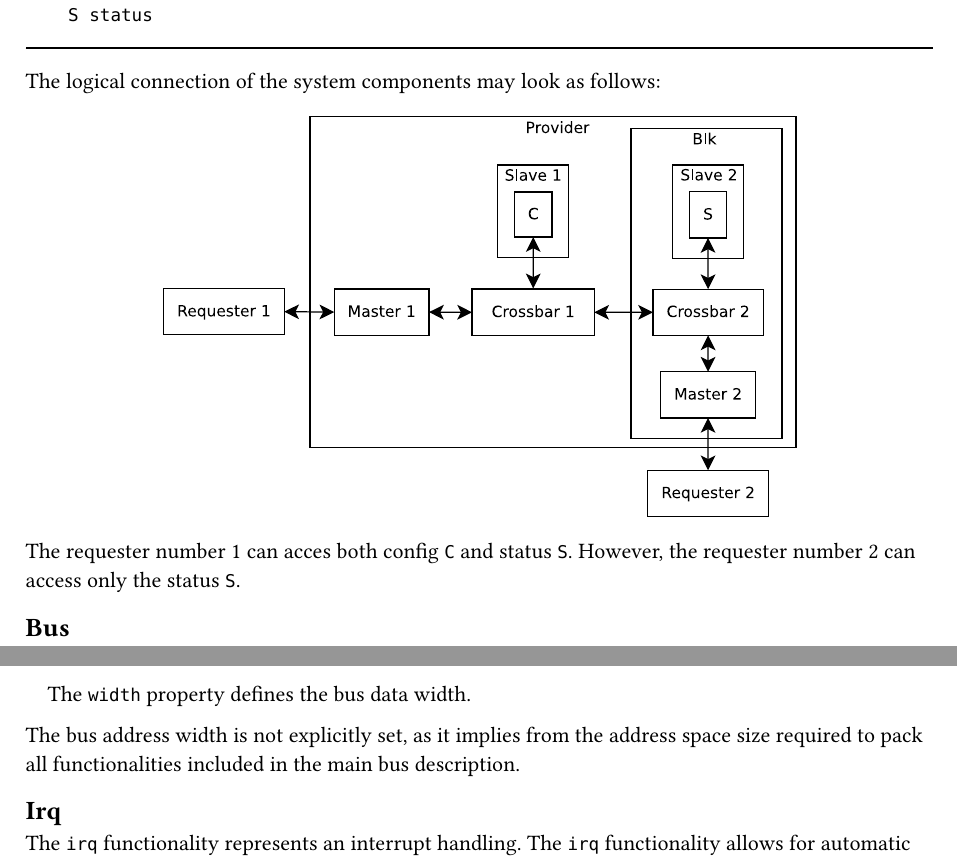
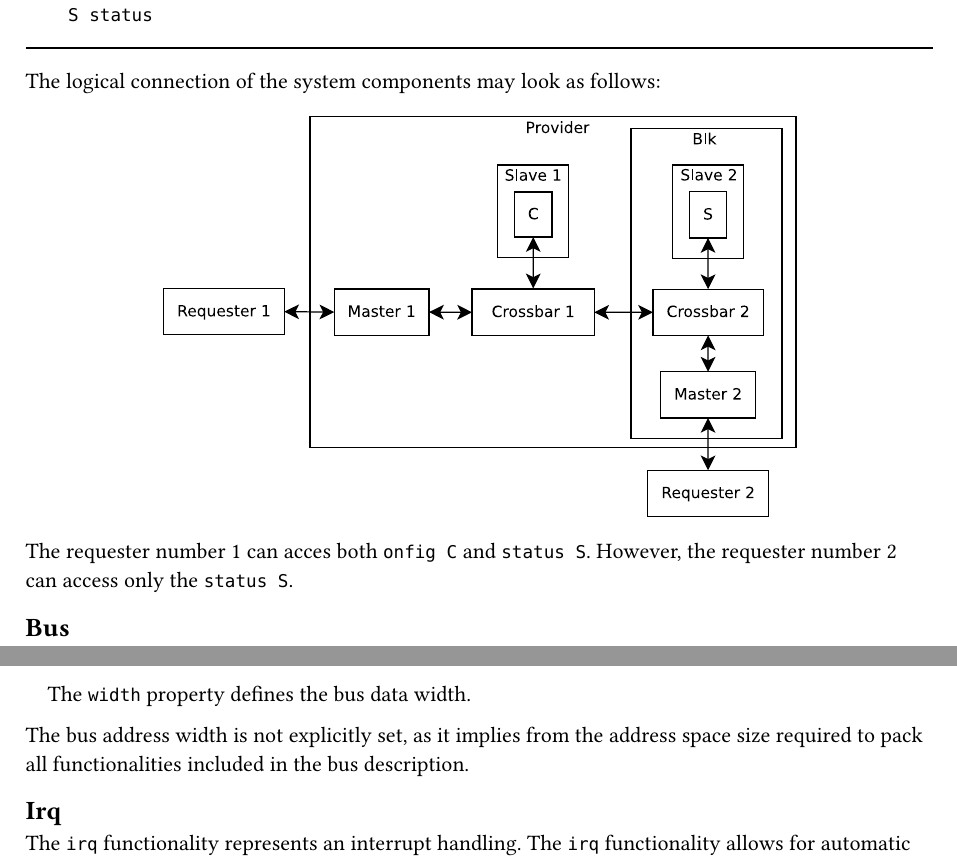
Before and after one commit to Functional-Bus-Description-Language/Specification, a Typst document (typst/fbdl/src/functionalities/functionalities.typ, which reads typst/fbdl/src/functionalities/block.typ, typst/fbdl/src/functionalities/bus.typ): two parts of page 3 of 6, joined at a grey line, cut so that both start at the same text. Compiled offline with Typst 0.15.

Commit message:
typst: Minor typesetting fixes

```diff
--- a/typst/fbdl/src/functionalities/block.typ
+++ b/typst/fbdl/src/functionalities/block.typ
@@ -35,5 +35,5 @@ The logical connection of the system components may look as follows:
 #image("../images/requester-access-limit.svg", width: 70%)
 #set align(left)
 
-The requester number 1 can acces both config `C` and status `S`.
-However, the requester number 2 can access only the status `S`.
+The requester number 1 can acces both `onfig C` and `status S`.
+However, the requester number 2 can access only the `status S`.
--- a/typst/fbdl/src/functionalities/bus.typ
+++ b/typst/fbdl/src/functionalities/bus.typ
@@ -22,4 +22,4 @@ Valid values of the `reset` property are _`"Sync"`_ for synchronous reset and _`
 The `width` property defines the bus data width.
 ]
 
-The bus address width is not explicitly set, as it implies from the address space size required to pack all functionalities included in the main  bus description.
+The bus address width is not explicitly set, as it implies from the address space size required to pack all functionalities included in the bus description.
```
Also changed, not shown: typst/fbdl/fbdl.pdf.
